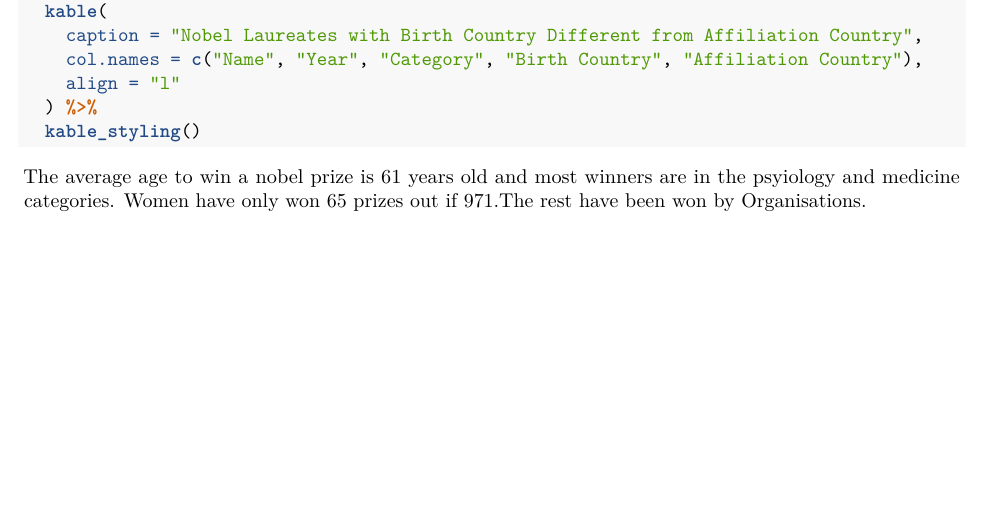
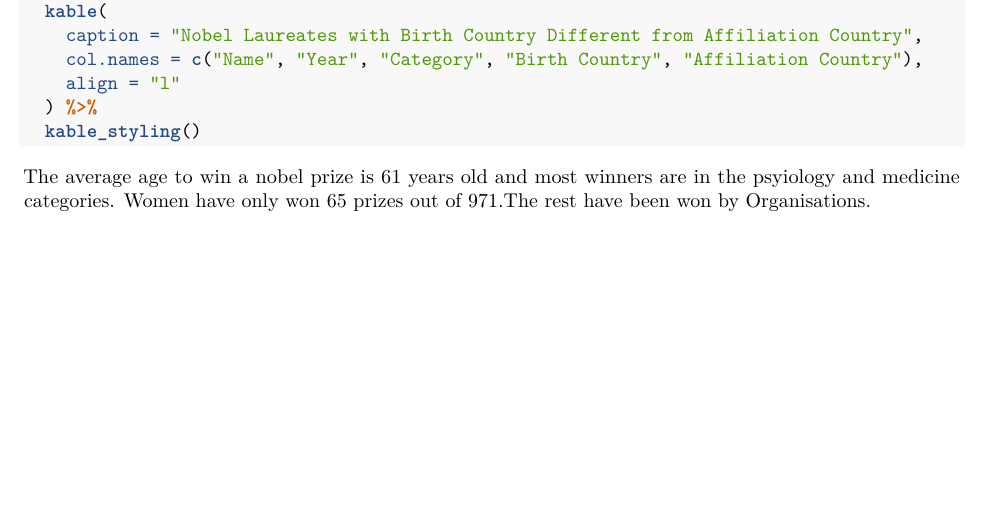
Before and after one commit to prnakyazze94/Data_607, an R Markdown document (Nobel_prize.rmd): part of page 7 of 7, cut so that both start at the same text. Rendered offline with R 4.5, knitr and Pandoc, then LaTeX, with nearby package versions; the code chunks are not run, so their results and figures are left out.

Commit message:
Fix typo in Nobel prize statistics

```diff
--- a/Nobel_prize.rmd
+++ b/Nobel_prize.rmd
@@ -419,4 +419,4 @@ different_countries[1:10, ] %>%
 
 
 
-The average age to win a nobel prize is 61 years old and most winners are in the psyiology and medicine categories. Women have only won 65 prizes out if 971.The rest have been won by Organisations.
+The average age to win a nobel prize is 61 years old and most winners are in the psyiology and medicine categories. Women have only won 65 prizes out of 971.The rest have been won by Organisations.
```
